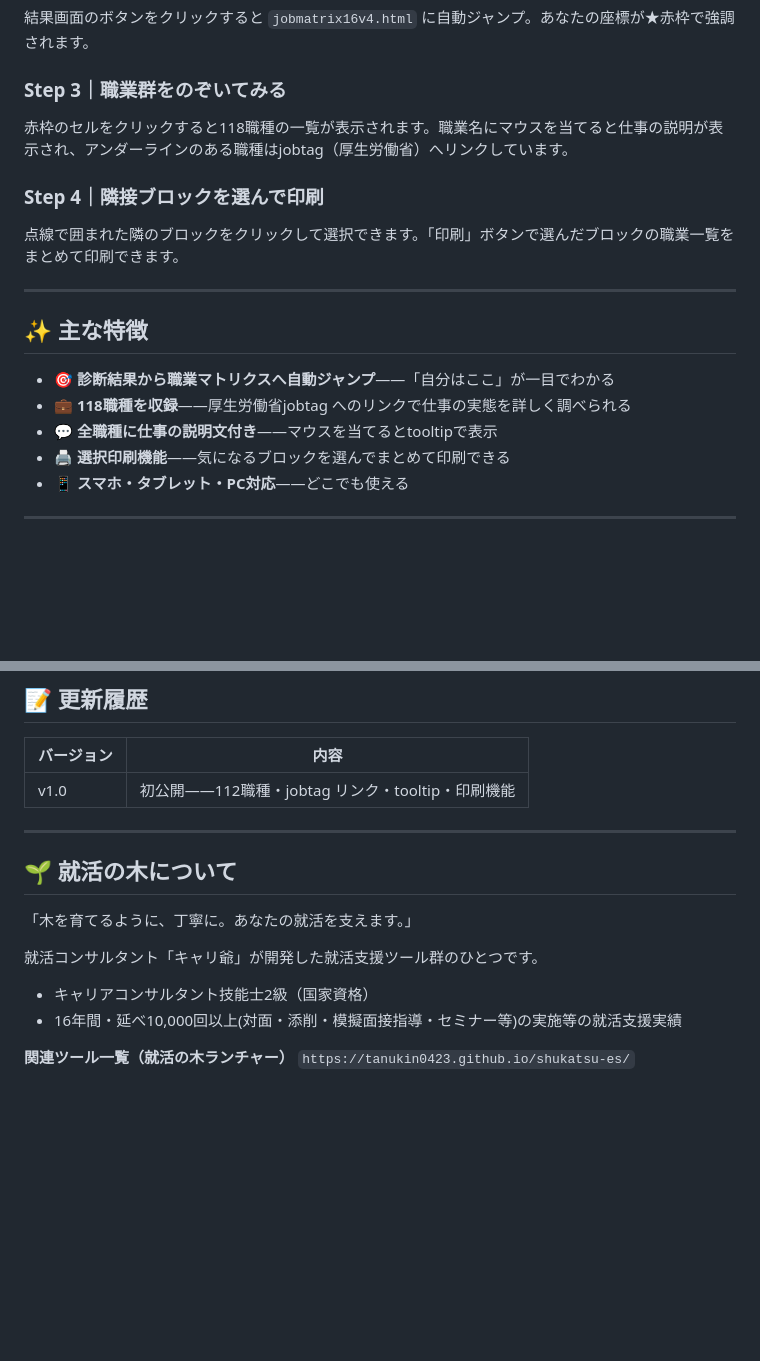
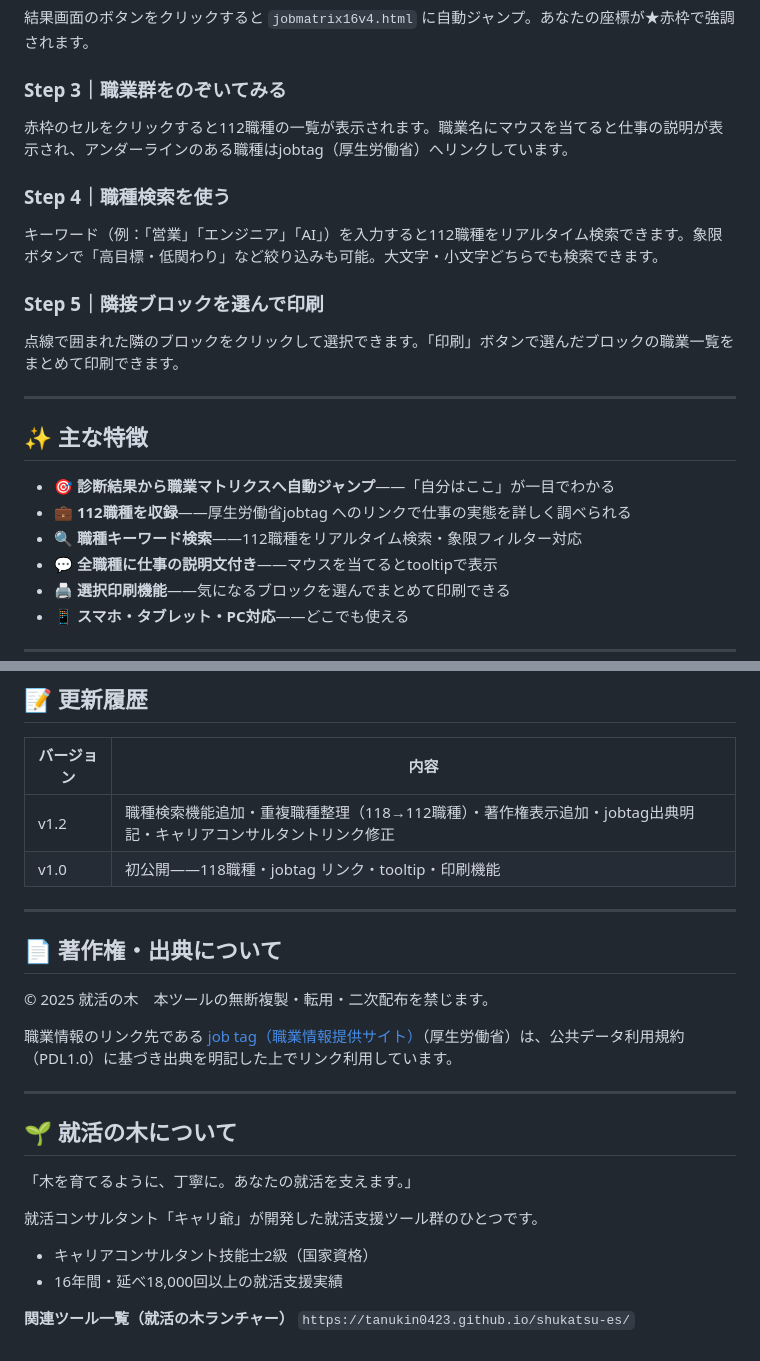
Before and after one commit to tanukin0423/shokugyo-matrix, a Markdown page: README.md, 2 parts joined by grey strips. Rendered like a GitHub page; blank space fills up the shorter version.

```diff
--- a/README.md
+++ b/README.md
@@ -30,9 +30,12 @@
 結果画面のボタンをクリックすると `jobmatrix16v4.html` に自動ジャンプ。あなたの座標が★赤枠で強調されます。
 
 ### Step 3｜職業群をのぞいてみる
-赤枠のセルをクリックすると118職種の一覧が表示されます。職業名にマウスを当てると仕事の説明が表示され、アンダーラインのある職種はjobtag（厚生労働省）へリンクしています。
+赤枠のセルをクリックすると112職種の一覧が表示されます。職業名にマウスを当てると仕事の説明が表示され、アンダーラインのある職種はjobtag（厚生労働省）へリンクしています。
 
-### Step 4｜隣接ブロックを選んで印刷
+### Step 4｜職種検索を使う
+キーワード（例：「営業」「エンジニア」「AI」）を入力すると112職種をリアルタイム検索できます。象限ボタンで「高目標・低関わり」など絞り込みも可能。大文字・小文字どちらでも検索できます。
+
+### Step 5｜隣接ブロックを選んで印刷
 点線で囲まれた隣のブロックをクリックして選択できます。「印刷」ボタンで選んだブロックの職業一覧をまとめて印刷できます。
 
 ---
@@ -40,7 +43,8 @@
 ## ✨ 主な特徴
 
 - 🎯 **診断結果から職業マトリクスへ自動ジャンプ**——「自分はここ」が一目でわかる
-- 💼 **118職種を収録**——厚生労働省jobtag へのリンクで仕事の実態を詳しく調べられる
+- 💼 **112職種を収録**——厚生労働省jobtag へのリンクで仕事の実態を詳しく調べられる
+- 🔍 **職種キーワード検索**——112職種をリアルタイム検索・象限フィルター対応
 - 💬 **全職種に仕事の説明文付き**——マウスを当てるとtooltipで表示
 - 🖨️ **選択印刷機能**——気になるブロックを選んでまとめて印刷できる
 - 📱 **スマホ・タブレット・PC対応**——どこでも使える
@@ -74,7 +78,16 @@ https://tanukin0423.github.io/shokugyo-matrix/
 
 | バージョン | 内容 |
 |---|---|
-| v1.0 | 初公開——112職種・jobtag リンク・tooltip・印刷機能 |
+| v1.2 | 職種検索機能追加・重複職種整理（118→112職種）・著作権表示追加・jobtag出典明記・キャリアコンサルタントリンク修正 |
+| v1.0 | 初公開——118職種・jobtag リンク・tooltip・印刷機能 |
+
+---
+
+## 📄 著作権・出典について
+
+© 2025 就活の木　本ツールの無断複製・転用・二次配布を禁じます。
+
+職業情報のリンク先である [job tag（職業情報提供サイト）](https://shigoto.mhlw.go.jp/User/)（厚生労働省）は、公共データ利用規約（PDL1.0）に基づき出典を明記した上でリンク利用しています。
 
 ---
 
@@ -85,7 +98,7 @@ https://tanukin0423.github.io/shokugyo-matrix/
 就活コンサルタント「キャリ爺」が開発した就活支援ツール群のひとつです。
 
 - キャリアコンサルタント技能士2級（国家資格）
-- 16年間・延べ10,000回以上(対面・添削・模擬面接指導・セミナー等)の実施等の就活支援実績
+- 16年間・延べ18,000回以上の就活支援実績
 
 **関連ツール一覧（就活の木ランチャー）**
 `https://tanukin0423.github.io/shukatsu-es/`
```
